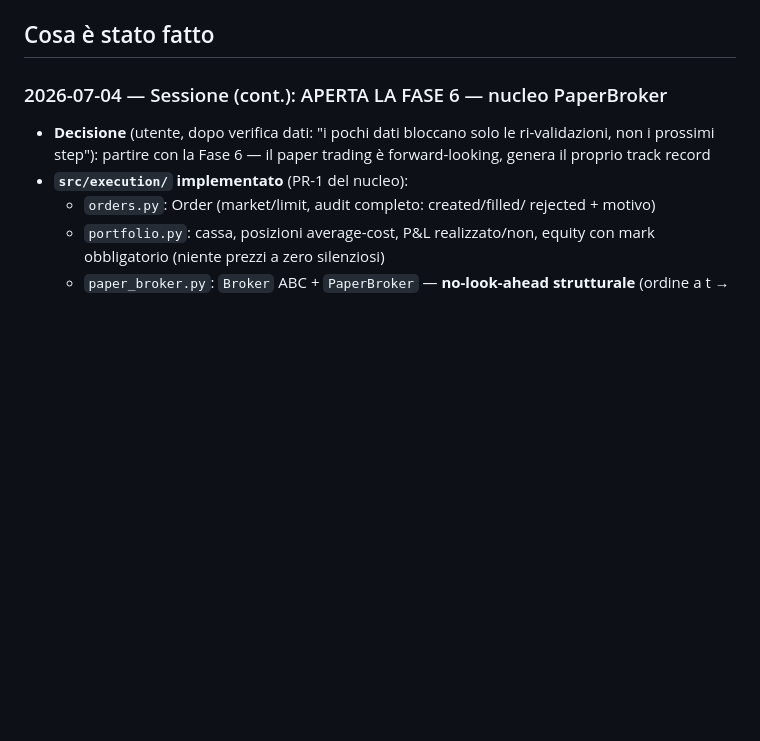
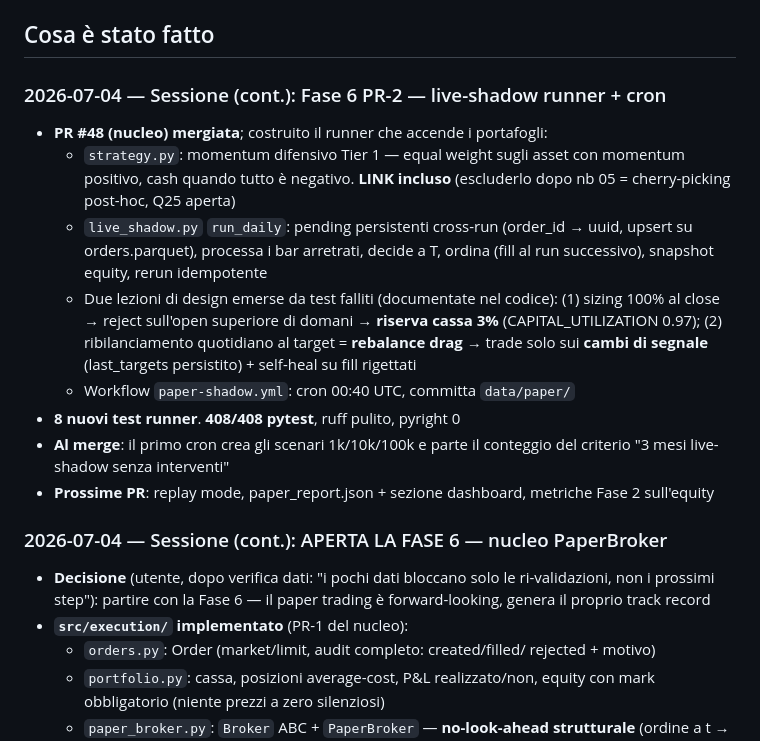
Before and after one commit to cirobarone78/Snake, a Markdown page: STATUS.md, the part around the change. Rendered like a GitHub page; blank space fills up the shorter version.

Commit message:
docs: STATUS session note for the live-shadow runner PR
https://claude.ai/code/session_01WqLWuyp7AjECfB9FaG17RT

```diff
--- a/STATUS.md
+++ b/STATUS.md
@@ -203,6 +203,26 @@ notebook serve prima `uv run python -m src.ingestion.tier1.fetch_tier1`
 `cd notebooks && PYTHONPATH=.. uv run jupyter nbconvert --execute --inplace <nb>`.
 
 ## Cosa è stato fatto
+
+### 2026-07-04 — Sessione (cont.): Fase 6 PR-2 — live-shadow runner + cron
+- **PR #48 (nucleo) mergiata**; costruito il runner che accende i portafogli:
+  - `strategy.py`: momentum difensivo Tier 1 — equal weight sugli asset con
+    momentum positivo, cash quando tutto è negativo. **LINK incluso**
+    (escluderlo dopo nb 05 = cherry-picking post-hoc, Q25 aperta)
+  - `live_shadow.py` `run_daily`: pending persistenti cross-run (order_id →
+    uuid, upsert su orders.parquet), processa i bar arretrati, decide a T,
+    ordina (fill al run successivo), snapshot equity, rerun idempotente
+  - Due lezioni di design emerse da test falliti (documentate nel codice):
+    (1) sizing 100% al close → reject sull'open superiore di domani →
+    **riserva cassa 3%** (CAPITAL_UTILIZATION 0.97); (2) ribilanciamento
+    quotidiano al target = **rebalance drag** → trade solo sui **cambi di
+    segnale** (last_targets persistito) + self-heal su fill rigettati
+  - Workflow `paper-shadow.yml`: cron 00:40 UTC, committa `data/paper/`
+- **8 nuovi test runner**. **408/408 pytest**, ruff pulito, pyright 0
+- **Al merge**: il primo cron crea gli scenari 1k/10k/100k e parte il
+  conteggio del criterio "3 mesi live-shadow senza interventi"
+- **Prossime PR**: replay mode, paper_report.json + sezione dashboard,
+  metriche Fase 2 sull'equity
 
 ### 2026-07-04 — Sessione (cont.): APERTA LA FASE 6 — nucleo PaperBroker
 - **Decisione** (utente, dopo verifica dati: "i pochi dati bloccano solo
```
